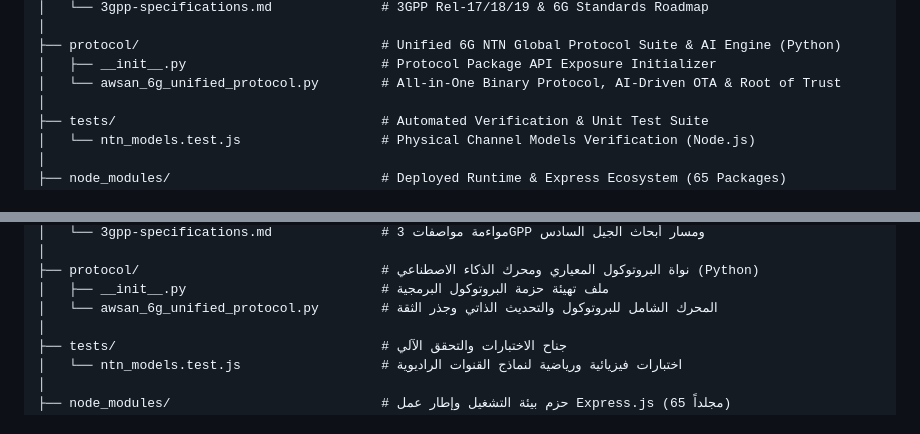
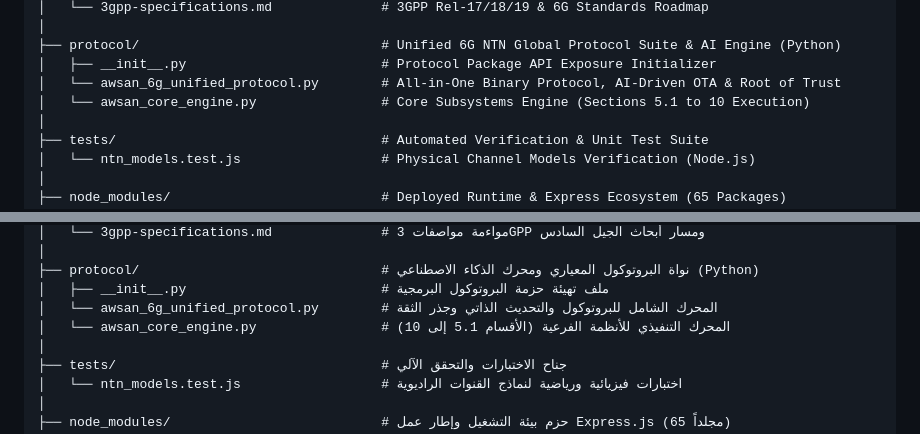
Before and after one commit to awsanadelabdulbariahmedsultan-art/Awsan-Communication-6G, a Markdown page: README.md, 2 parts joined by grey strips. Rendered like a GitHub page.

```diff
--- a/README.md
+++ b/README.md
@@ -141,6 +141,7 @@ Awsan-Communication-6G/
 ├── protocol/                               # Unified 6G NTN Global Protocol Suite & AI Engine (Python)
 │   ├── __init__.py                         # Protocol Package API Exposure Initializer
 │   └── awsan_6g_unified_protocol.py        # All-in-One Binary Protocol, AI-Driven OTA & Root of Trust
+│   └── awsan_core_engine.py                # Core Subsystems Engine (Sections 5.1 to 10 Execution)
 │
 ├── tests/                                  # Automated Verification & Unit Test Suite
 │   └── ntn_models.test.js                  # Physical Channel Models Verification (Node.js)
@@ -377,6 +378,7 @@ Awsan-Communication-6G/
 ├── protocol/                               # نواة البروتوكول المعياري ومحرك الذكاء الاصطناعي (Python)
 │   ├── __init__.py                         # ملف تهيئة حزمة البروتوكول البرمجية
 │   └── awsan_6g_unified_protocol.py        # المحرك الشامل للبروتوكول والتحديث الذاتي وجذر الثقة
+│   └── awsan_core_engine.py                # المحرك التنفيذي للأنظمة الفرعية (الأقسام 5.1 إلى 10)
 │
 ├── tests/                                  # جناح الاختبارات والتحقق الآلي
 │   └── ntn_models.test.js                  # اختبارات فيزيائية ورياضية لنماذج القنوات الراديوية
```
